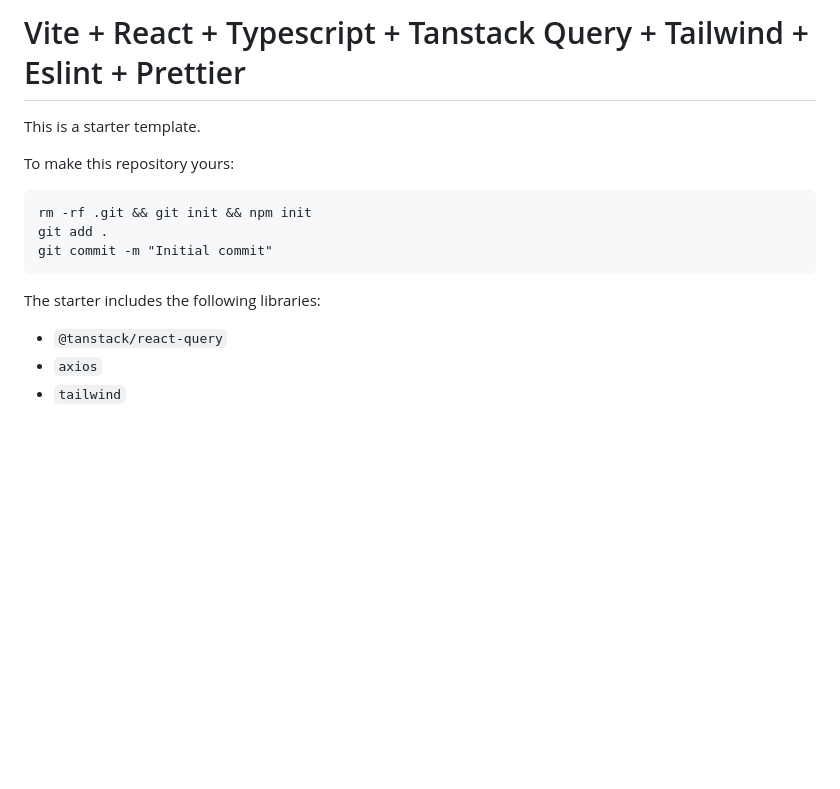
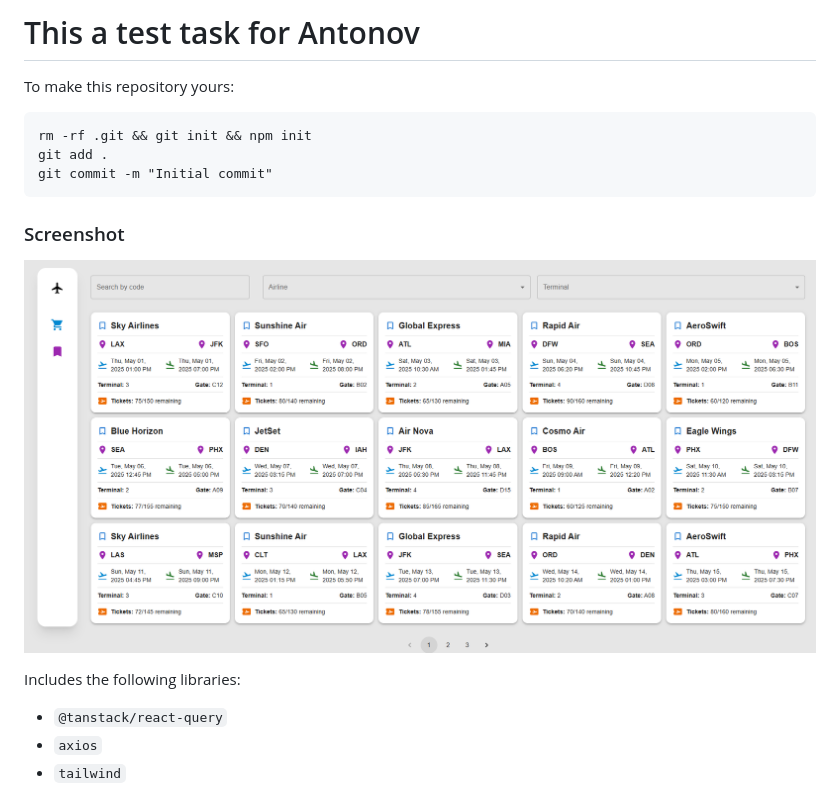
Before and after one commit to Ostkreuzzz/AN-test-web, a Markdown page: README.md, the part around the change. Drawn GitHub-style; pictures changed too: preview.png (added); blank space fills up the shorter version.

````diff
--- a/README.md
+++ b/README.md
@@ -1,6 +1,4 @@
-# Vite + React + Typescript + Tanstack Query + Tailwind + Eslint + Prettier
-
-This is a starter template.
+# This a test task for Antonov
 
 To make this repository yours:
 
@@ -10,7 +8,11 @@ git add .
 git commit -m "Initial commit"
 ```
 
-The starter includes the following libraries:
+### Screenshot
+
+![](preview.png)
+
+Includes the following libraries:
 
 - `@tanstack/react-query`
 - `axios`
````
Also changed, not shown: 7 other files.
